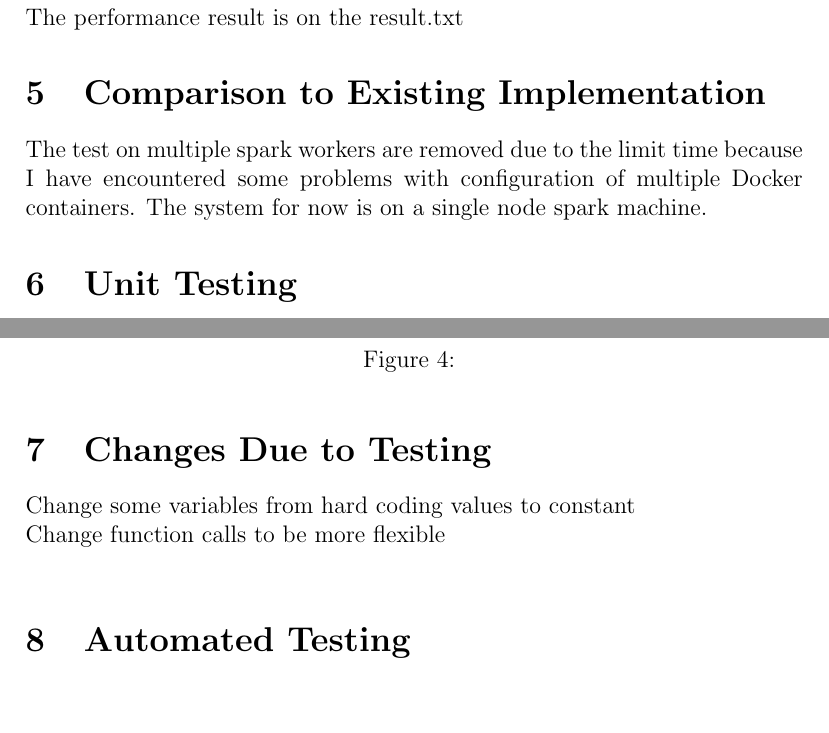
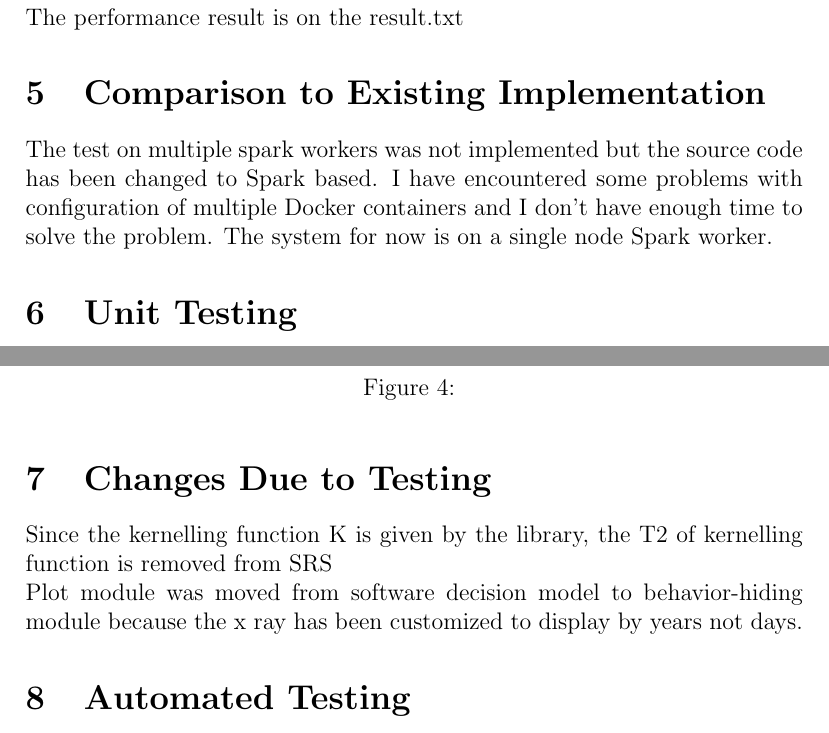
Before and after one commit to renjiezhang/CAS-741, a LaTeX document (Doc/TestReport/TestReport.tex): two parts of pages 9 and 11 of 13, joined at a grey line, cut so that both start at the same text, the shorter picture padded with empty space. Compiled offline with pdfLaTeX.

Commit message:
Add files via upload

```diff
--- a/Doc/TestReport/TestReport.tex
+++ b/Doc/TestReport/TestReport.tex
@@ -214,7 +214,7 @@ The performance of 5 years dataset file with 4 types of prediction dates is abou
 The performance result is on the result.txt
 \section{Comparison to Existing Implementation}
 
-The test on multiple spark workers are removed due to the limit time because I have encountered some problems with configuration of multiple Docker containers. The system for now is on a single node spark machine.
+The test on multiple spark workers was not implemented but the source code has been changed to Spark based. I have encountered some problems with configuration of multiple Docker containers and I don't have enough time to solve the problem. The system for now is on a single node Spark worker.
 
 \section{Unit Testing}
 
@@ -257,8 +257,8 @@ The result of the unit test is shown as the screen shot:
 \end{enumerate}
 
 \section{Changes Due to Testing}
-Change some variables from hard coding values to constant\\
-Change function calls to be more flexible \\
+Since the kernelling function K is given by the library, the T2 of kernelling function is removed from SRS\\
+Plot module was moved from software decision model to behavior-hiding module because the x ray has been customized to display by years not days.
 
 \section{Automated Testing}
 NA
```
Also changed, not shown: Doc/TestReport/TestReport.pdf, Doc/TestReport/unittest.PNG.
